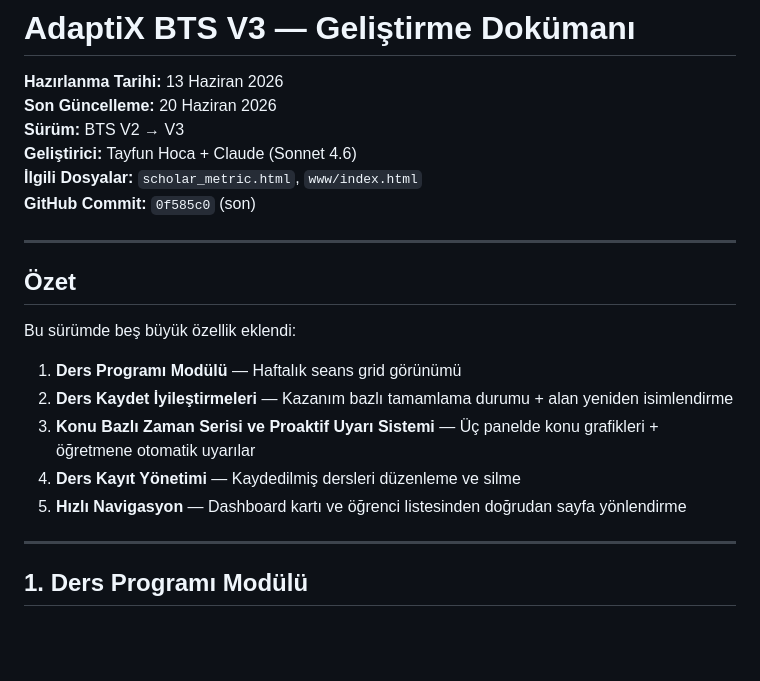
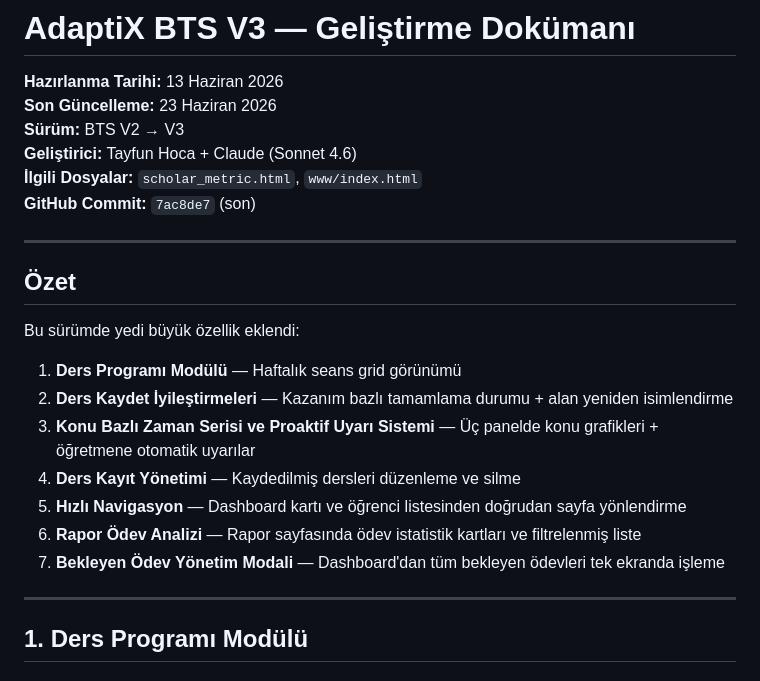
Before and after one commit to tayfunhocaozel/bts, a Markdown page: BTS_V3_Gelistirme_Dokumani.md, the part around one of its changes. GitHub-like rendering; blank space fills up the shorter version.

```diff
--- a/BTS_V3_Gelistirme_Dokumani.md
+++ b/BTS_V3_Gelistirme_Dokumani.md
@@ -1,23 +1,25 @@
 # AdaptiX BTS V3 — Geliştirme Dokümanı
 
 **Hazırlanma Tarihi:** 13 Haziran 2026
-**Son Güncelleme:** 20 Haziran 2026
+**Son Güncelleme:** 23 Haziran 2026
 **Sürüm:** BTS V2 → V3
 **Geliştirici:** Tayfun Hoca + Claude (Sonnet 4.6)
 **İlgili Dosyalar:** `scholar_metric.html`, `www/index.html`
-**GitHub Commit:** `0f585c0` (son)
+**GitHub Commit:** `7ac8de7` (son)
 
 ---
 
 ## Özet
 
-Bu sürümde beş büyük özellik eklendi:
+Bu sürümde yedi büyük özellik eklendi:
 
 1. **Ders Programı Modülü** — Haftalık seans grid görünümü
 2. **Ders Kaydet İyileştirmeleri** — Kazanım bazlı tamamlama durumu + alan yeniden isimlendirme
 3. **Konu Bazlı Zaman Serisi ve Proaktif Uyarı Sistemi** — Üç panelde konu grafikleri + öğretmene otomatik uyarılar
 4. **Ders Kayıt Yönetimi** — Kaydedilmiş dersleri düzenleme ve silme
 5. **Hızlı Navigasyon** — Dashboard kartı ve öğrenci listesinden doğrudan sayfa yönlendirme
+6. **Rapor Ödev Analizi** — Rapor sayfasında ödev istatistik kartları ve filtrelenmiş liste
+7. **Bekleyen Ödev Yönetim Modali** — Dashboard'dan tüm bekleyen ödevleri tek ekranda işleme
 
 ---
 
```
Also changed, not shown: other parts of BTS_V3_Gelistirme_Dokumani.md (+95 -3 lines).
